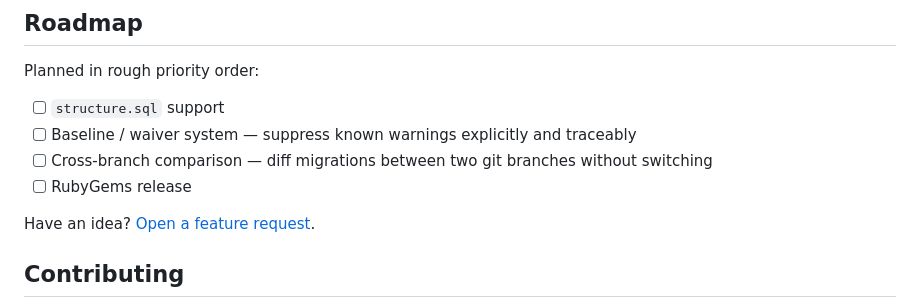
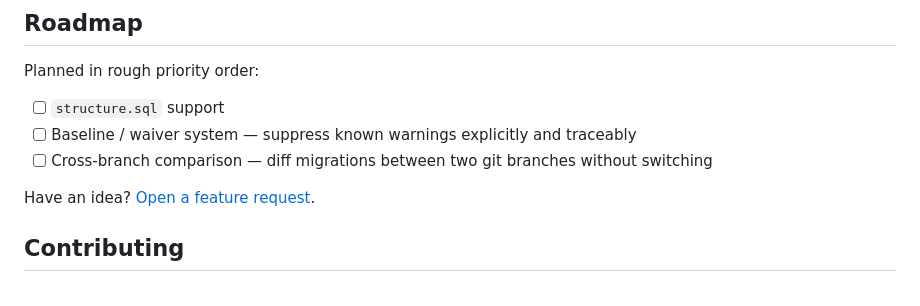
Before and after one commit to jv4lentim/migflow, a Markdown page: README.md, the part around the change. Rendered like a GitHub page.

Commit message:
docs(README): remove RubyGems release from roadmap

```diff
--- a/README.md
+++ b/README.md
@@ -202,7 +202,6 @@ Planned in rough priority order:
 - [ ] `structure.sql` support
 - [ ] Baseline / waiver system — suppress known warnings explicitly and traceably
 - [ ] Cross-branch comparison — diff migrations between two git branches without switching
-- [ ] RubyGems release
 
 Have an idea? [Open a feature request](https://github.com/jv4lentim/migflow/issues/new?template=feature_request.yml).
 
```
